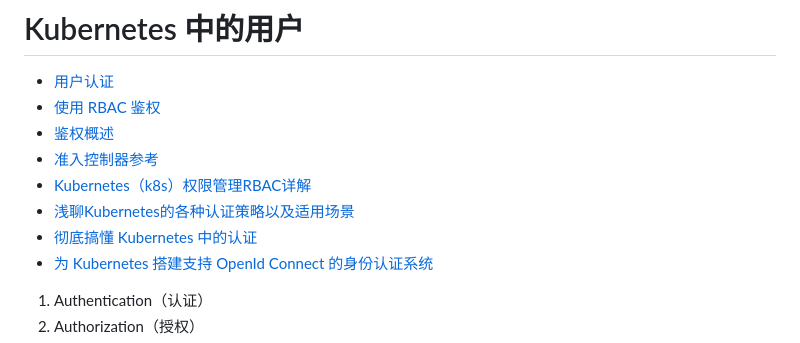
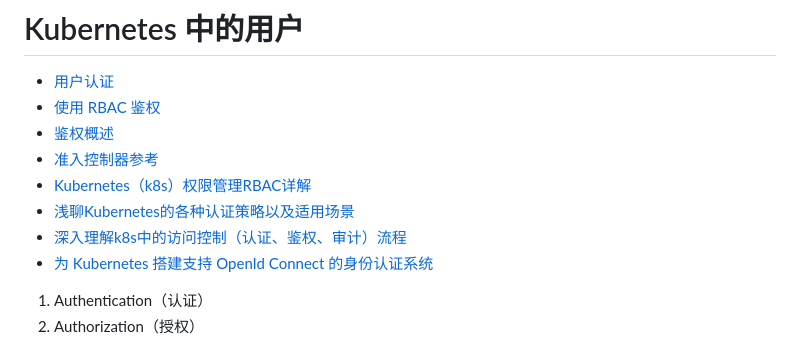
Before and after one commit to long-fu/develop_doc, a Markdown page: kubernetes/kubernetes _accounts.md, the part around one of its changes. GitHub-like rendering.

Commit message:
更新文件

```diff
--- a/kubernetes/kubernetes _accounts.md
+++ b/kubernetes/kubernetes _accounts.md
@@ -7,7 +7,7 @@
 - [准入控制器参考](https://kubernetes.io/zh-cn/docs/reference/access-authn-authz/admission-controllers/)
 - [Kubernetes（k8s）权限管理RBAC详解](https://www.cnblogs.com/liugp/p/16438284.html)
 - [浅聊Kubernetes的各种认证策略以及适用场景](https://blog.csdn.net/M2l0ZgSsVc7r69eFdTj/article/details/104112140)
-- [彻底搞懂 Kubernetes 中的认证](https://cloudnative.to/blog/authentication-k8s/)
+- [深入理解k8s中的访问控制（认证、鉴权、审计）流程](https://www.cnblogs.com/yangyuliufeng/p/13548915.html)
 - [为 Kubernetes 搭建支持 OpenId Connect 的身份认证系统](https://github.com/labulakalia/ibm_bak/blob/main/ibm_articles/%E4%B8%BAKubernetes%E6%90%AD%E5%BB%BA%E6%94%AF%E6%8C%81OpenIdConnect%E7%9A%84%E8%BA%AB%E4%BB%BD%E8%AE%A4%E8%AF%81%E7%B3%BB%E7%BB%9F.md)
 
 1. Authentication（认证）
```
Also changed, not shown: other parts of kubernetes/kubernetes _accounts.md (+0 -3 lines).
